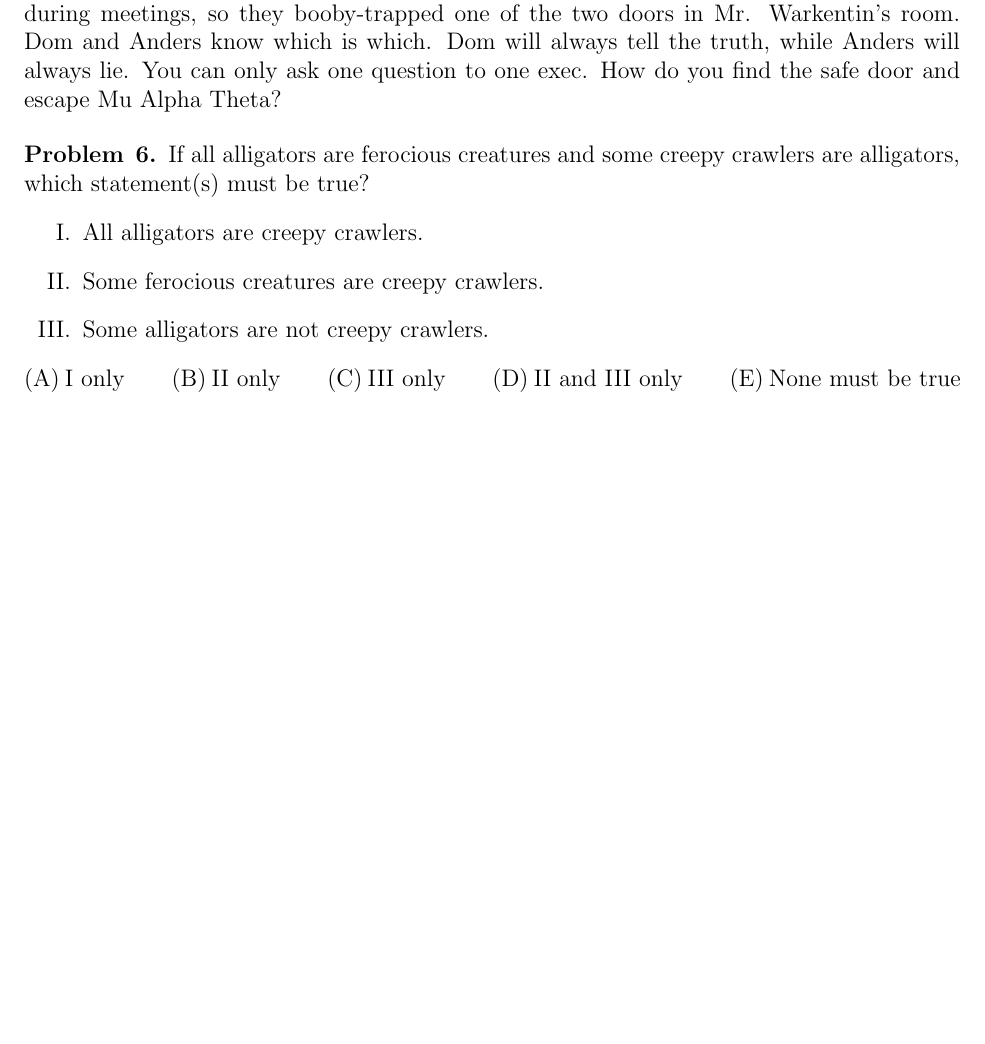
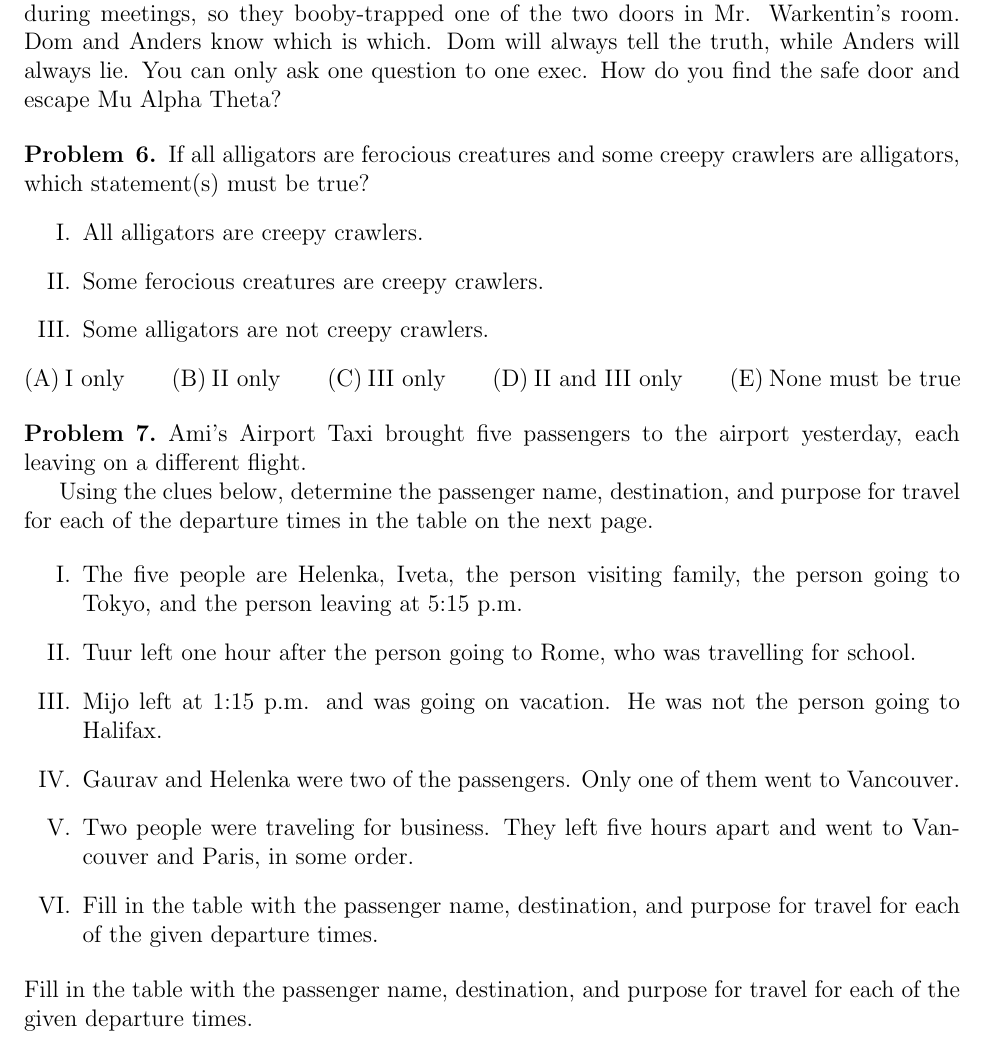
Before and after one commit to Dersdadawg/MAT-Dump, a LaTeX problem sheet (W17/Pset17.tex): part of page 2 of 2, cut so that both start at the same text, the shorter picture padded with empty space. Compiled offline with pdfLaTeX.

Commit message:
Update Pset17.tex

```diff
--- a/W17/Pset17.tex
+++ b/W17/Pset17.tex
@@ -99,4 +99,19 @@ If all alligators are ferocious creatures and some creepy crawlers are alligator
 \end{enumerate}
 $\mathrm{(A)}\ \text{I only} \qquad\mathrm{(B)}\ \text{II only} \qquad\mathrm{(C)}\ \text{III only} \qquad\mathrm{(D)}\ \text{II and III only} \qquad\mathrm{(E)}\ \text{None must be true}$
 \end{problem}
+\begin{problem}{7}
+Ami’s Airport Taxi brought five passengers to the airport yesterday, each leaving on a different flight.
+
+Using the clues below, determine the passenger name, destination, and purpose for travel for each of the departure times in the table on the next page.
+
+\begin{enumerate}[label=\Roman*.]
+      \item The five people are Helenka, Iveta, the person visiting family, the person going to Tokyo, and the person leaving at 5:15 p.m.
+      \item Tuur left one hour after the person going to Rome, who was travelling for school.
+      \item Mijo left at 1:15 p.m. and was going on vacation. He was not the person going to Halifax.
+      \item Gaurav and Helenka were two of the passengers. Only one of them went to Vancouver.
+      \item Two people were traveling for business. They left five hours apart and went to Vancouver and Paris, in some order.
+      \item Fill in the table with the passenger name, destination, and purpose for travel for each of the given departure times.
+\end{enumerate}
+Fill in the table with the passenger name, destination, and purpose for travel for each of the given departure times.
+\end{problem}
 \end{document}
```
